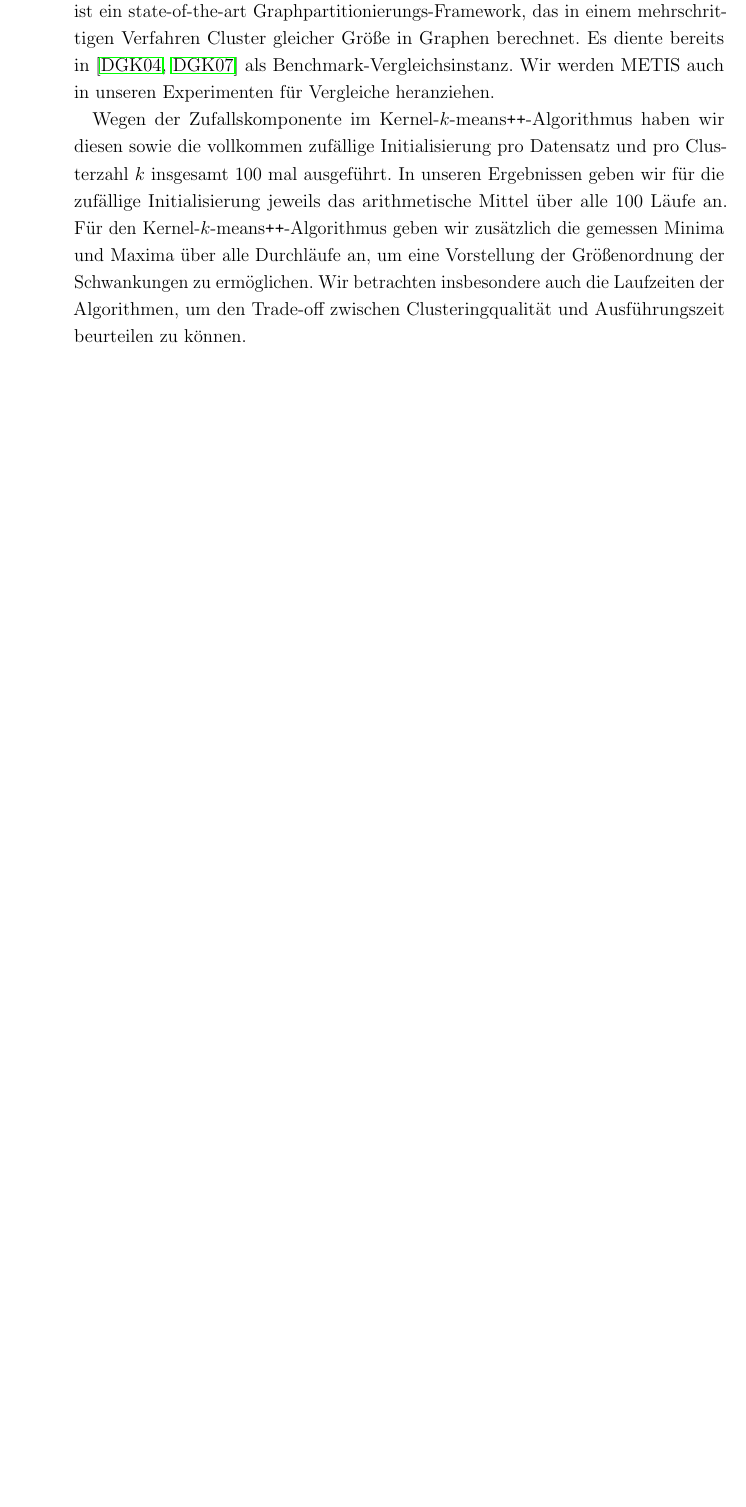
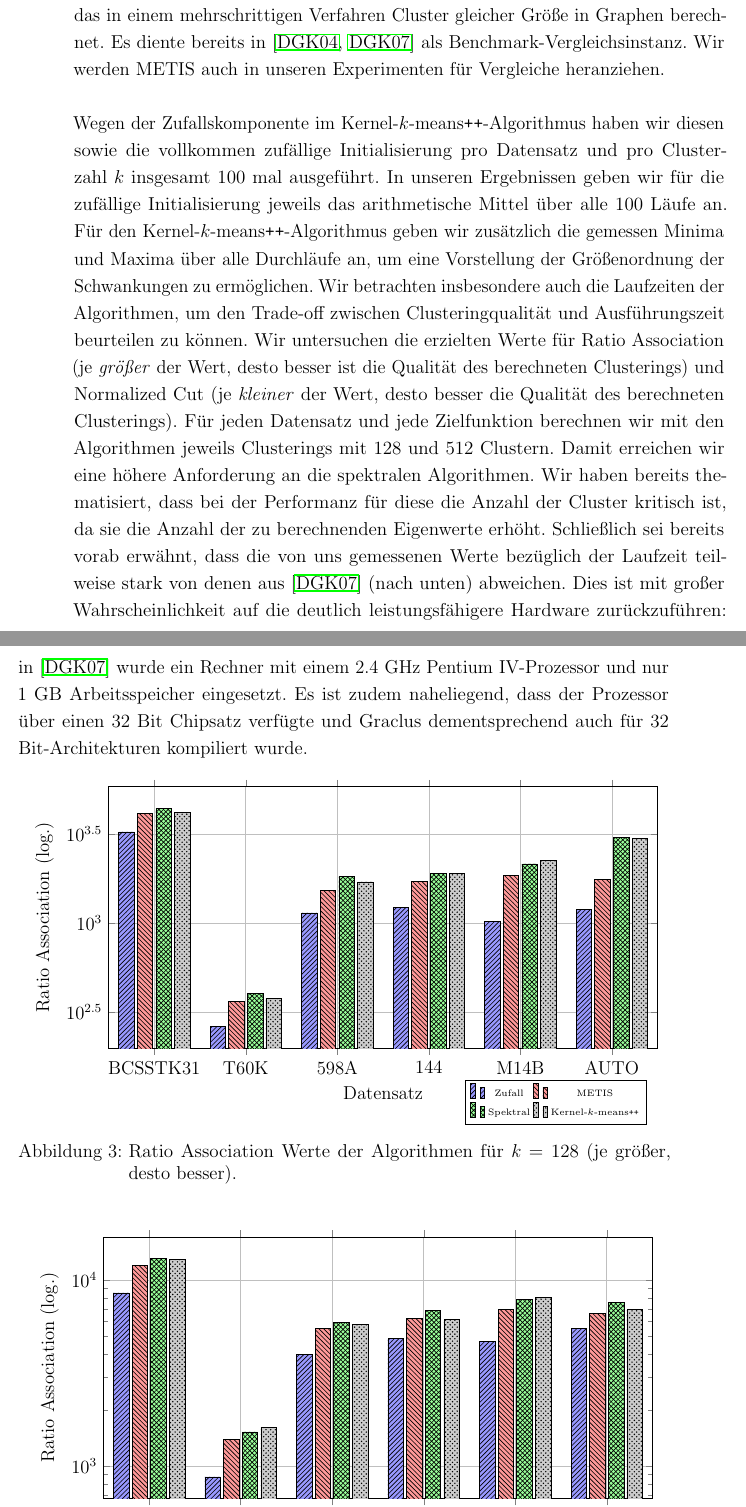
Before and after one commit to lpradel/master-thesis, a LaTeX thesis (ma.tex, which reads sections/4-experiments.tex): part of page 46 of 55 before the commit and two parts of pages 46 and 47 of 57 after it, the two joined at a grey line, cut so that both start at the same text, the shorter picture padded with empty space. Compiled offline with pdfLaTeX; an older LaTeX class or package is replaced by its successor.

Commit message:
Experiments - graph partitioning (quality).

```diff
--- a/sections/4-experiments.tex
+++ b/sections/4-experiments.tex
@@ -307,10 +302,132 @@ unseren Experimenten für Vergleiche heranziehen.
 \caption{Eigenschaften der Datensätze aus dem Graph Partitioning Archive~\cite{SoperWC04}.}
 \label{tbl:experiment-kkmpp-datasets}
 \end{table}
-
+\absatz
 Wegen der Zufallskomponente im \kkmpp-Algorithmus haben wir diesen sowie die vollkommen zufällige Initialisierung pro
 Datensatz und pro Clusterzahl $k$ insgesamt 100 mal ausgeführt. In unseren Ergebnissen geben wir für die zufällige Initialisierung
 jeweils das arithmetische Mittel über alle 100 Läufe an. Für den \kkmpp-Algorithmus geben wir zusätzlich die gemessen Minima
 und Maxima über alle Durchläufe an, um eine Vorstellung der Größenordnung der Schwankungen zu ermöglichen. Wir betrachten
 insbesondere auch die Laufzeiten der Algorithmen, um den Trade-off zwischen Clusteringqualität und Ausführungszeit beurteilen
-zu können.
+zu können. Wir untersuchen die erzielten Werte für Ratio Association (je \emph{größer} der Wert, desto besser ist die Qualität
+des berechneten Clusterings) und Normalized Cut (je \emph{kleiner} der Wert, desto besser die Qualität des berechneten
+Clusterings). Für jeden Datensatz und jede Zielfunktion berechnen wir mit den Algorithmen jeweils Clusterings mit 128
+und 512 Clustern. Damit erreichen wir eine höhere Anforderung an die spektralen Algorithmen. Wir haben bereits thematisiert, dass
+bei der Performanz für diese die Anzahl der Cluster kritisch ist, da sie die Anzahl der zu berechnenden Eigenwerte erhöht.
+Schließlich sei bereits vorab erwähnt, dass die von uns gemessenen Werte bezüglich der Laufzeit teilweise stark von denen
+aus~\cite{DhillonGK07} (nach unten) abweichen. Dies ist mit großer Wahrscheinlichkeit auf die deutlich leistungsfähigere
+Hardware zurückzuführen: in~\cite{DhillonGK07} wurde ein Rechner mit einem 2.4 GHz Pentium IV-Prozessor und nur 1 GB
+Arbeitsspeicher eingesetzt. Es ist zudem naheliegend, dass der Prozessor über einen 32 Bit Chipsatz verfügte und Graclus
+dementsprechend auch für 32 Bit-Architekturen kompiliert wurde.
+
+\begin{figure}[ht!]
+	\centering
+	\begin{tikzpicture}
+		\begin{axis}
+		[grid=major,height=7.5cm,width=14cm,
+		 legend style={legend pos=north west,font=\tiny,legend columns=2,at={(0.65,-0.12)}},
+		 xlabel=Datensatz,ylabel={Ratio Association (log.)},
+		 x label style={align=center},
+		 y label style={align=center},
+		 ybar,
+		 ymode=log,
+		 symbolic x coords={BCSSTK31,T60K,598A,144,M14B,AUTO},xtick=data]
+			\addplot[fill=blue!40!white,postaction={pattern=north east lines}]
+				coordinates {
+				(BCSSTK31,3265)
+				(T60K,263)
+				(598A,1144)
+				(144,1223)
+				(M14B,1022)
+				(AUTO,1197)
+			};
+			\addlegendentry{Zufall}
+			\addplot[fill=red!40!white,postaction={pattern=north west lines}]
+				coordinates {
+				(BCSSTK31,4150)
+				(T60K,365)
+				(598A,1523)
+				(144,1717)
+				(M14B,1854)
+				(AUTO,1760)
+			};
+			\addlegendentry{METIS}
+			\addplot[fill=green!40!white,postaction={pattern=crosshatch}]
+				coordinates {
+				(BCSSTK31,4422)
+				(T60K,403)
+				(598A,1827)
+				(144,1908)
+				(M14B,2155)
+				(AUTO,3052)
+			};
+			\addlegendentry{Spektral}
+			\addplot[fill=gray!40!white,postaction={pattern=crosshatch dots}]
+				coordinates {
+				(BCSSTK31,4199)
+				(T60K,378)
+				(598A,1707)
+				(144,1902)
+				(M14B,2255)
+				(AUTO,2988)
+			};
+			\addlegendentry{\kkmpp}
+		\end{axis}
+	\end{tikzpicture}
+\caption{Ratio Association Werte der Algorithmen für $k = 128$ (je größer, desto besser).}
+\label{fig:experiment-experiment-kkmpp-ratioassoc-128}
+\end{figure}
+
+\begin{figure}[ht!]
+	\centering
+	\begin{tikzpicture}
+		\begin{axis}
+		[grid=major,height=7.5cm,width=14cm,
+		 legend style={legend pos=north west,font=\tiny,legend columns=2,at={(0.65,-0.12)}},
+		 xlabel=Datensatz,ylabel={Ratio Association (log.)},
+		 x label style={align=center},
+		 y label style={align=center},
+		 ybar,
+		 ymode=log,
+		 symbolic x coords={BCSSTK31,T60K,598A,144,M14B,AUTO},xtick=data]
+			\addplot[fill=blue!40!white,postaction={pattern=north east lines}]
+				coordinates {
+				(BCSSTK31,8522)
+				(T60K,875)
+				(598A,4003)
+				(144,4833)
+				(M14B,4687)
+				(AUTO,5498)
+			};
+			\addlegendentry{Zufall}
+			\addplot[fill=red!40!white,postaction={pattern=north west lines}]
+				coordinates {
+				(BCSSTK31,11984)
+				(T60K,1386)
+				(598A,5502)
+				(144,6236)
+				(M14B,6927)
+				(AUTO,6610)
+			};
+			\addlegendentry{METIS}
+			\addplot[fill=green!40!white,postaction={pattern=crosshatch}]
+				coordinates {
+				(BCSSTK31,13002)
+				(T60K,1527)
+				(598A,5899)
+				(144,6899)
+				(M14B,7832)
+				(AUTO,7603)
+			};
+			\addlegendentry{Spektral}
+			\addplot[fill=gray!40!white,postaction={pattern=crosshatch dots}]
+				coordinates {
+				(BCSSTK31,12873)
+				(T60K,1620)
+				(598A,5755)
+				(144,6133)
+				(M14B,8052)
+				(AUTO,6922)
+			};
+			\addlegendentry{\kkmpp}
+		\end{axis}
+	\end{tikzpicture}
```
Also changed, not shown: ma.pdf, sections/4-experiments.tex (50 more changed lines).
